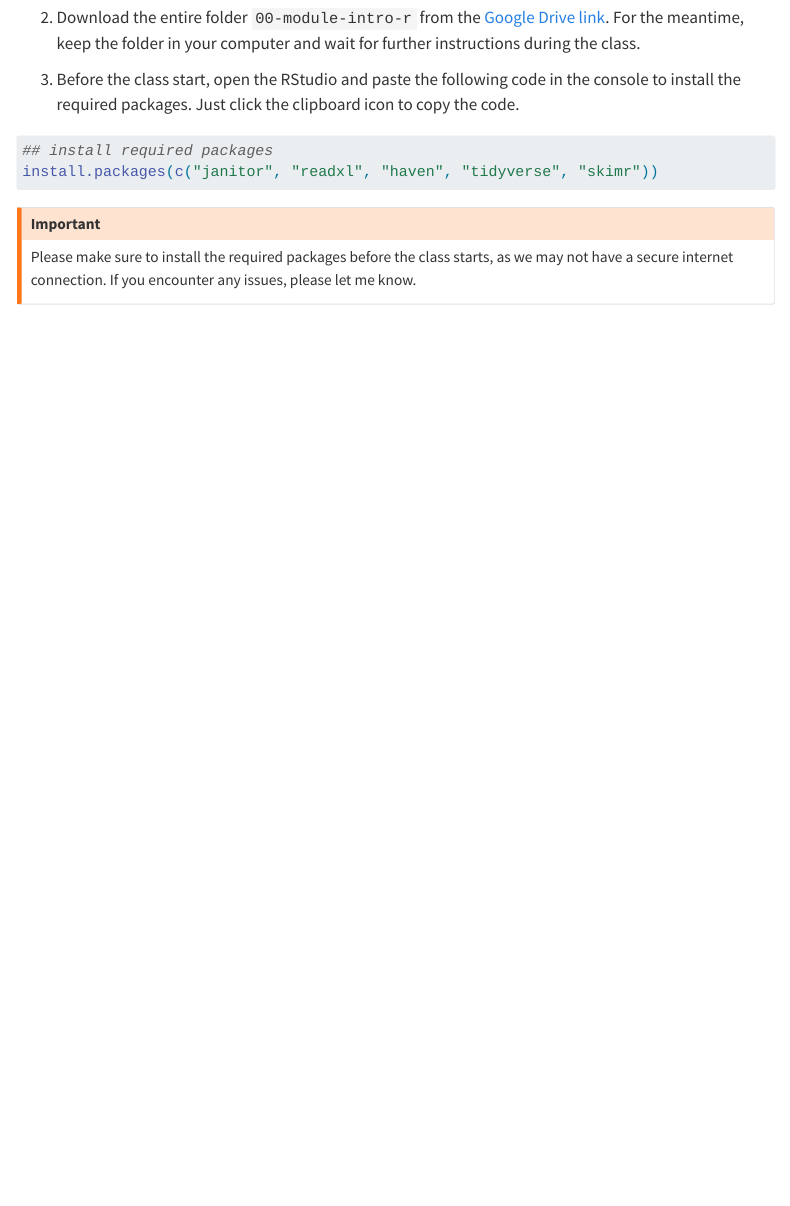
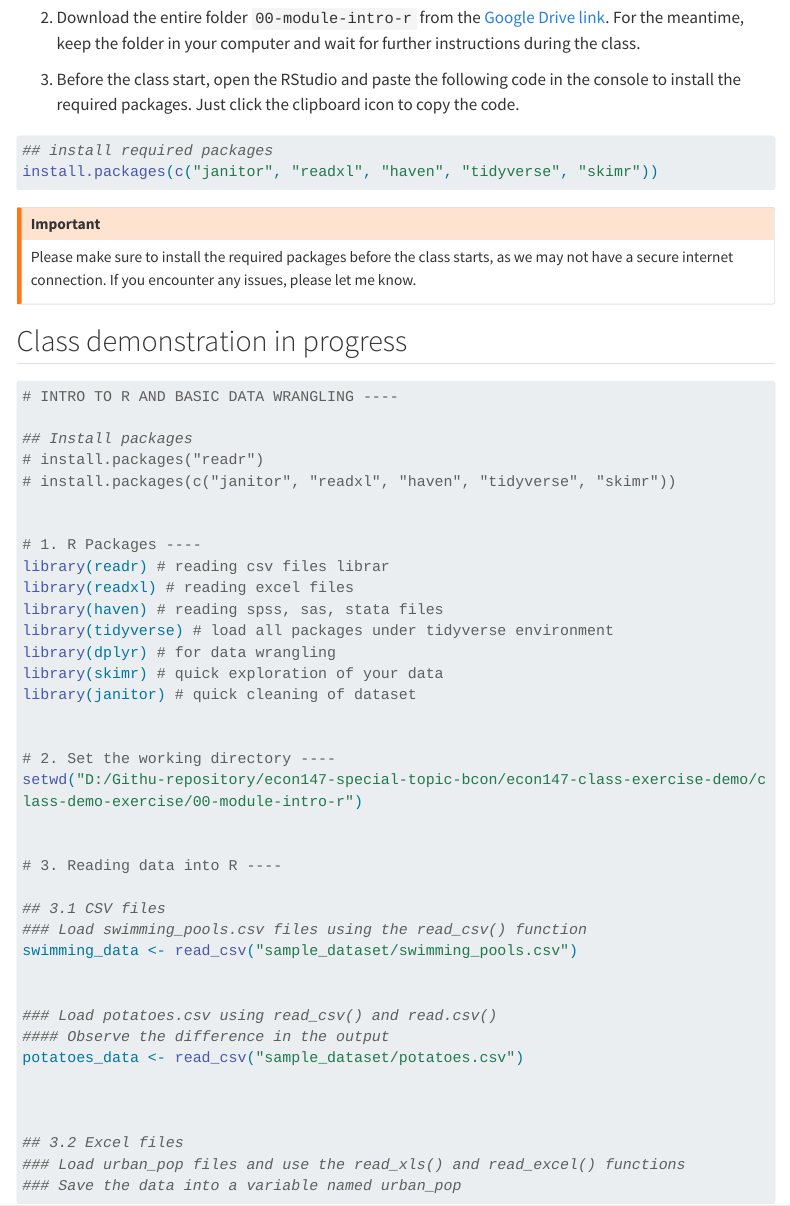
Before and after one commit to econ147-special-topic/econ147-site, a Quarto document (00-m0-intro-r.qmd): the page in a window 1100 px wide, from 1000 px down. Rendered offline with R 4.5, knitr and Pandoc in place of Quarto, with nearby package versions; menus at the side of the page are left out; long lines of code are wrapped.

Commit message:
class demo code in progress posted

````diff
--- a/00-m0-intro-r.qmd
+++ b/00-m0-intro-r.qmd
@@ -59,3 +59,47 @@ install.packages(c("janitor", "readxl", "haven", "tidyverse", "skimr"))
 Please make sure to install the required packages before the class starts, as we may not have a secure internet connection. If you encounter any issues, please let me know.
 
 :::
+
+
+## Class demonstration in progress
+
+```{.r}
+# INTRO TO R AND BASIC DATA WRANGLING ----
+
+## Install packages
+# install.packages("readr")
+# install.packages(c("janitor", "readxl", "haven", "tidyverse", "skimr"))
+
+
+# 1. R Packages ----
+library(readr) # reading csv files librar
+library(readxl) # reading excel files
+library(haven) # reading spss, sas, stata files
+library(tidyverse) # load all packages under tidyverse environment
+library(dplyr) # for data wrangling
+library(skimr) # quick exploration of your data
+library(janitor) # quick cleaning of dataset
+
+
+# 2. Set the working directory ----
+setwd("D:/Githu-repository/econ147-special-topic-bcon/econ147-class-exercise-demo/class-demo-exercise/00-module-intro-r")
+
+
+# 3. Reading data into R ----
+
+## 3.1 CSV files
+### Load swimming_pools.csv files using the read_csv() function
+swimming_data <- read_csv("sample_dataset/swimming_pools.csv")
+
+
+### Load potatoes.csv using read_csv() and read.csv()
+#### Observe the difference in the output
+potatoes_data <- read_csv("sample_dataset/potatoes.csv")
+
+
+
+## 3.2 Excel files
+### Load urban_pop files and use the read_xls() and read_excel() functions
+### Save the data into a variable named urban_pop
+
+```
````
Also changed, not shown: docs/search.json, 4 other files.
